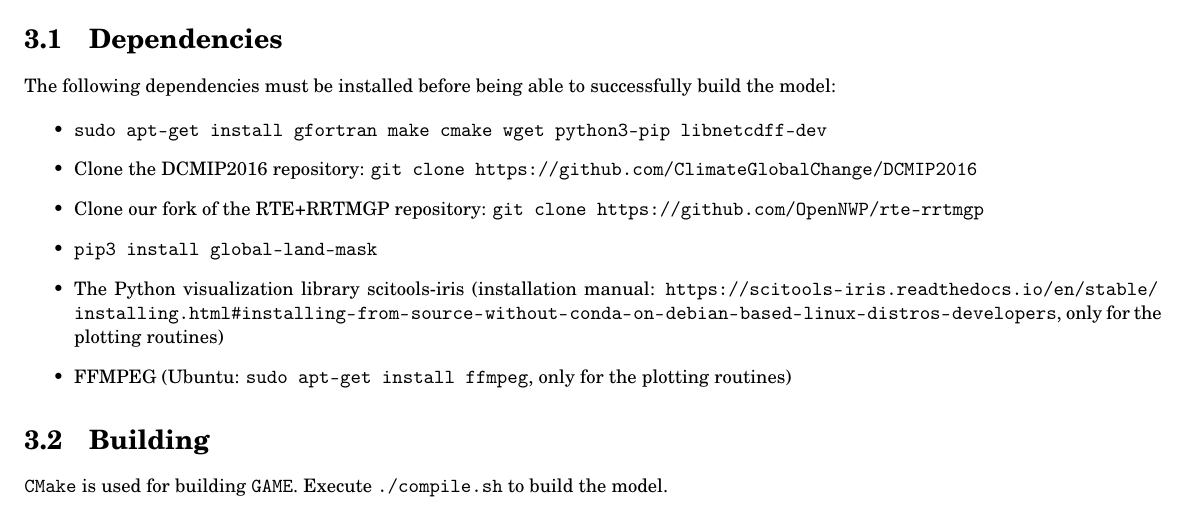
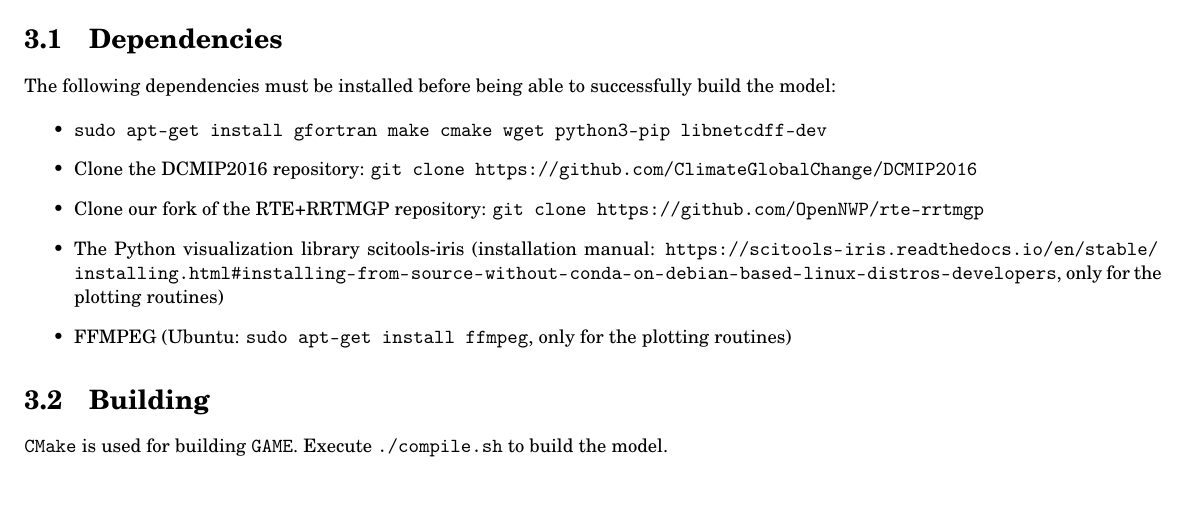
Before and after one commit to OpenNWP/GAME, a LaTeX document (handbook/handbook.tex): part of page 5 of 13, cut so that both start at the same text. Compiled offline with pdfLaTeX.

Commit message:
handbook updated

```diff
--- a/handbook/handbook.tex
+++ b/handbook/handbook.tex
@@ -80,7 +80,6 @@ The following dependencies must be installed before being able to successfully b
 \item \texttt{sudo apt-get install gfortran make cmake wget python3-pip libnetcdff-dev}
 \item Clone the DCMIP2016 repository: \texttt{git clone https://github.com/ClimateGlobalChange/DCMIP2016}
 \item Clone our fork of the RTE+RRTMGP repository: \texttt{git clone https://github.com/OpenNWP/rte-rrtmgp}
-\item \texttt{pip3 install global-land-mask}
 \item The Python visualization library scitools-iris (installation manual: \url{https://scitools-iris.readthedocs.io/en/stable/installing.html#installing-from-source-without-conda-on-debian-based-linux-distros-developers}, only for the plotting routines)
 \item FFMPEG (Ubuntu: \texttt{sudo apt-get install ffmpeg}, only for the plotting routines)
 \end{itemize}
```
Also changed, not shown: handbook/handbook.pdf.
